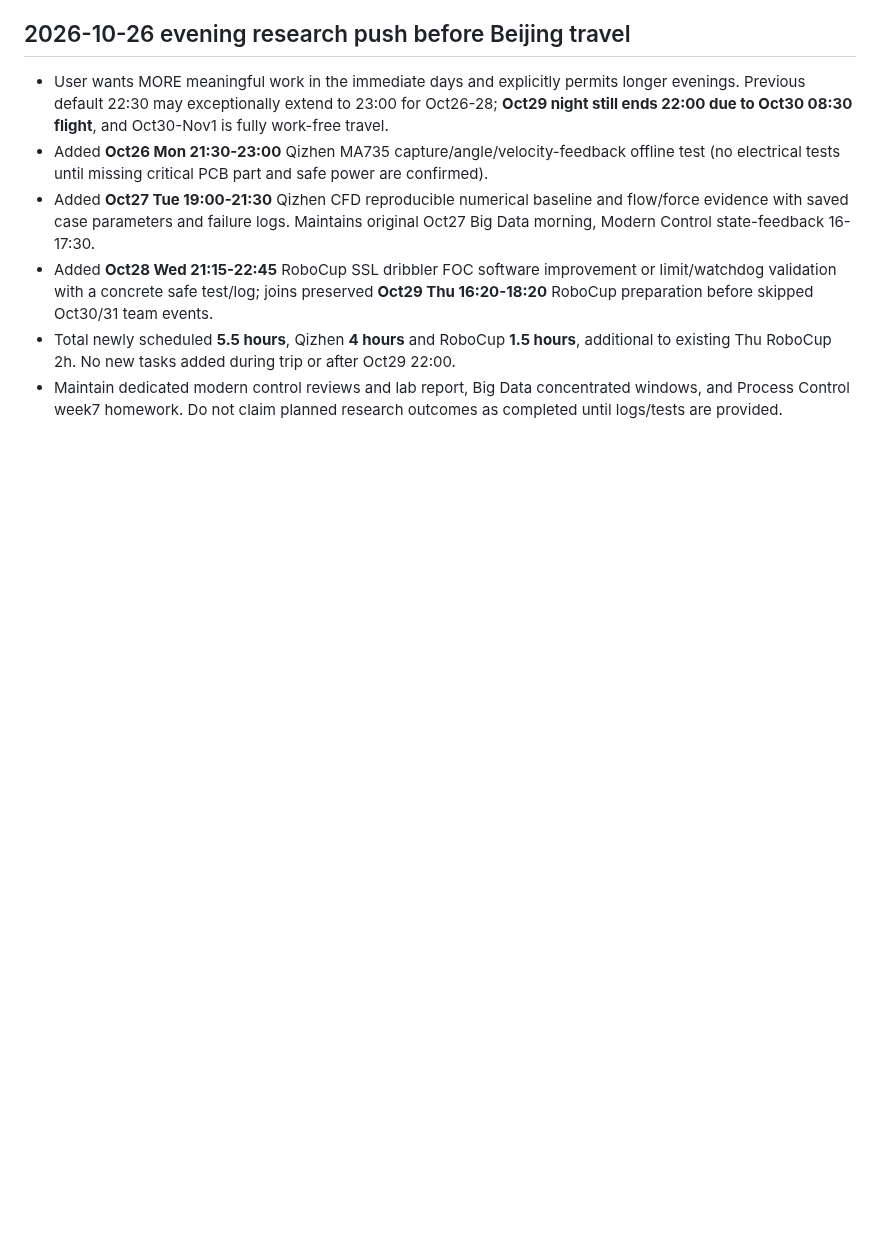
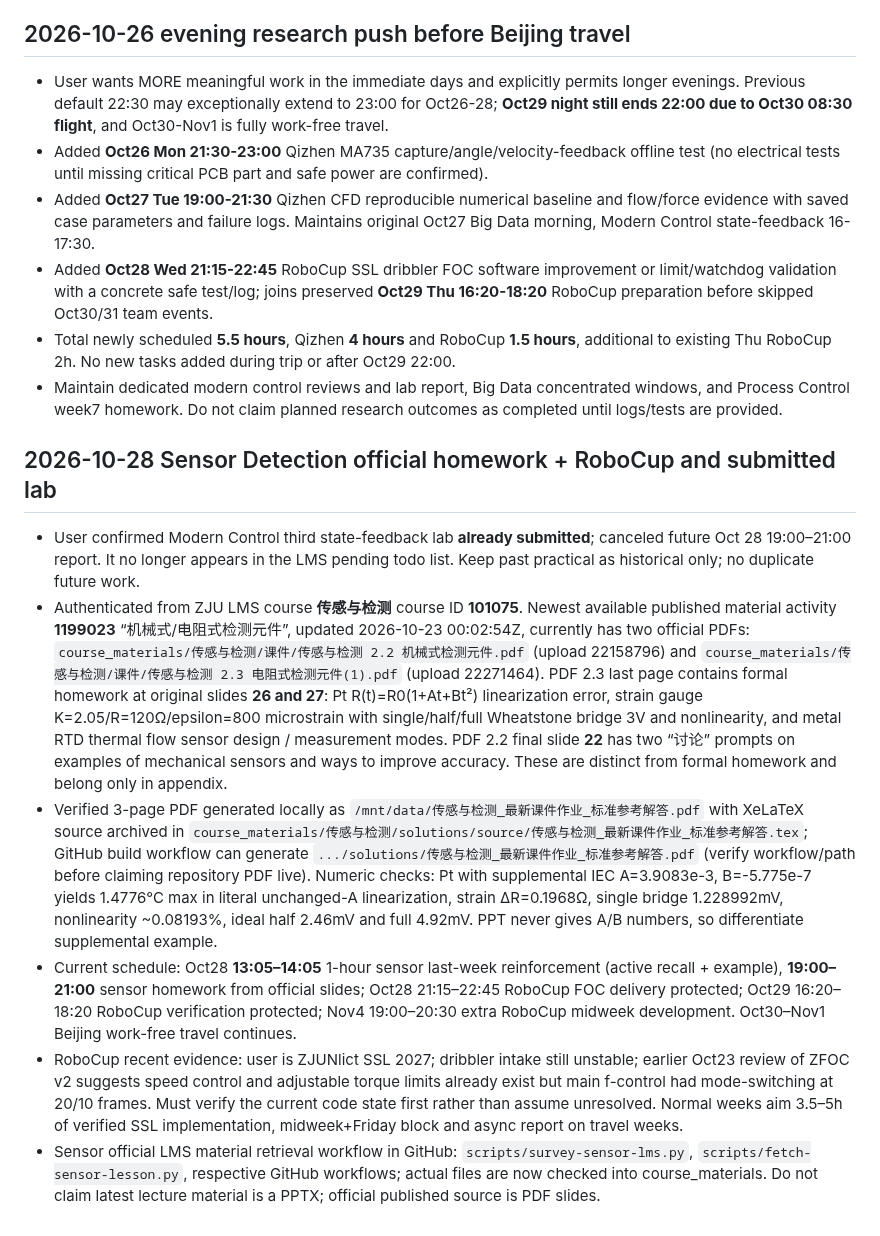
Before and after one commit to fengye918/super-productivity-planner, a Markdown page: ACTIVE_CONTEXT.md, the part around one of its changes. Drawn GitHub-style; blank space fills up the shorter version.

Commit message:
Record official Sensor slide homework, verified answers, and submitted lab status

```diff
--- a/ACTIVE_CONTEXT.md
+++ b/ACTIVE_CONTEXT.md
@@ -354,3 +354,12 @@ Updated: 2026-10-26
 - Added **Oct28 Wed 21:15-22:45** RoboCup SSL dribbler FOC software improvement or limit/watchdog validation with a concrete safe test/log; joins preserved **Oct29 Thu 16:20-18:20** RoboCup preparation before skipped Oct30/31 team events.
 - Total newly scheduled **5.5 hours**, Qizhen **4 hours** and RoboCup **1.5 hours**, additional to existing Thu RoboCup 2h. No new tasks added during trip or after Oct29 22:00.
 - Maintain dedicated modern control reviews and lab report, Big Data concentrated windows, and Process Control week7 homework. Do not claim planned research outcomes as completed until logs/tests are provided.
+
+
+## 2026-10-28 Sensor Detection official homework + RoboCup and submitted lab
+- User confirmed Modern Control third state-feedback lab **already submitted**; canceled future Oct 28 19:00–21:00 report. It no longer appears in the LMS pending todo list. Keep past practical as historical only; no duplicate future work.
+- Authenticated from ZJU LMS course **传感与检测** course ID **101075**. Newest available published material activity **1199023** “机械式/电阻式检测元件”, updated 2026-10-23 00:02:54Z, currently has two official PDFs: `course_materials/传感与检测/课件/传感与检测 2.2 机械式检测元件.pdf` (upload 22158796) and `course_materials/传感与检测/课件/传感与检测 2.3 电阻式检测元件(1).pdf` (upload 22271464). PDF 2.3 last page contains formal homework at original slides **26 and 27**: Pt R(t)=R0(1+At+Bt²) linearization error, strain gauge K=2.05/R=120Ω/epsilon=800 microstrain with single/half/full Wheatstone bridge 3V and nonlinearity, and metal RTD thermal flow sensor design / measurement modes. PDF 2.2 final slide **22** has two “讨论” prompts on examples of mechanical sensors and ways to improve accuracy. These are distinct from formal homework and belong only in appendix.
+- Verified 3-page PDF generated locally as `/mnt/data/传感与检测_最新课件作业_标准参考解答.pdf` with XeLaTeX source archived in `course_materials/传感与检测/solutions/source/传感与检测_最新课件作业_标准参考解答.tex`; GitHub build workflow can generate `.../solutions/传感与检测_最新课件作业_标准参考解答.pdf` (verify workflow/path before claiming repository PDF live). Numeric checks: Pt with supplemental IEC A=3.9083e-3, B=-5.775e-7 yields 1.4776°C max in literal unchanged-A linearization, strain ΔR=0.1968Ω, single bridge 1.228992mV, nonlinearity ~0.08193%, ideal half 2.46mV and full 4.92mV. PPT never gives A/B numbers, so differentiate supplemental example.
+- Current schedule: Oct28 **13:05–14:05** 1-hour sensor last-week reinforcement (active recall + example), **19:00–21:00** sensor homework from official slides; Oct28 21:15–22:45 RoboCup FOC delivery protected; Oct29 16:20–18:20 RoboCup verification protected; Nov4 19:00–20:30 extra RoboCup midweek development. Oct30–Nov1 Beijing work-free travel continues.
+- RoboCup recent evidence: user is ZJUNlict SSL 2027; dribbler intake still unstable; earlier Oct23 review of ZFOC v2 suggests speed control and adjustable torque limits already exist but main f-control had mode-switching at 20/10 frames. Must verify the current code state first rather than assume unresolved. Normal weeks aim 3.5–5h of verified SSL implementation, midweek+Friday block and async report on travel weeks.
+- Sensor official LMS material retrieval workflow in GitHub: `scripts/survey-sensor-lms.py`, `scripts/fetch-sensor-lesson.py`, respective GitHub workflows; actual files are now checked into course_materials. Do not claim latest lecture material is a PPTX; official published source is PDF slides.
```
Also changed, not shown: other parts of ACTIVE_CONTEXT.md (+1 -1 lines).
